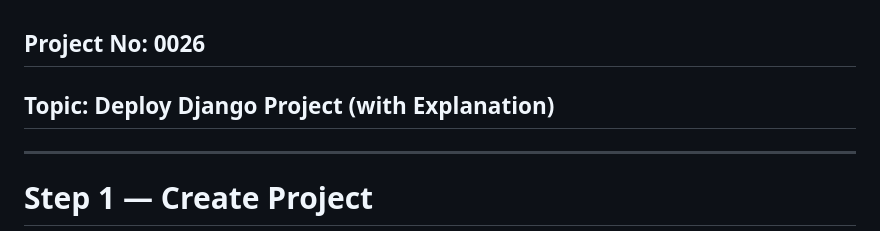
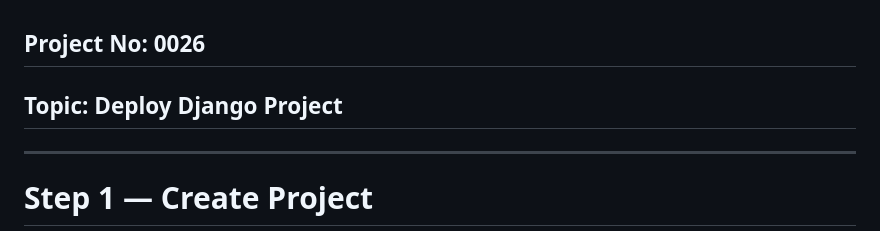
Before and after one commit to jvrkrishna/PYTHON-FULL-STACK, a Markdown page: Django/31. Deploy/notes.md, the part around the change. Rendered like a GitHub page.

Commit message:
Deployment Final Notes

```diff
--- a/Django/31. Deploy/notes.md
+++ b/Django/31. Deploy/notes.md
@@ -1,5 +1,5 @@
 ## Project No: 0026
-## Topic: Deploy Django Project (with Explanation)
+## Topic: Deploy Django Project
 
 ---
 # Step 1 — Create Project
```
